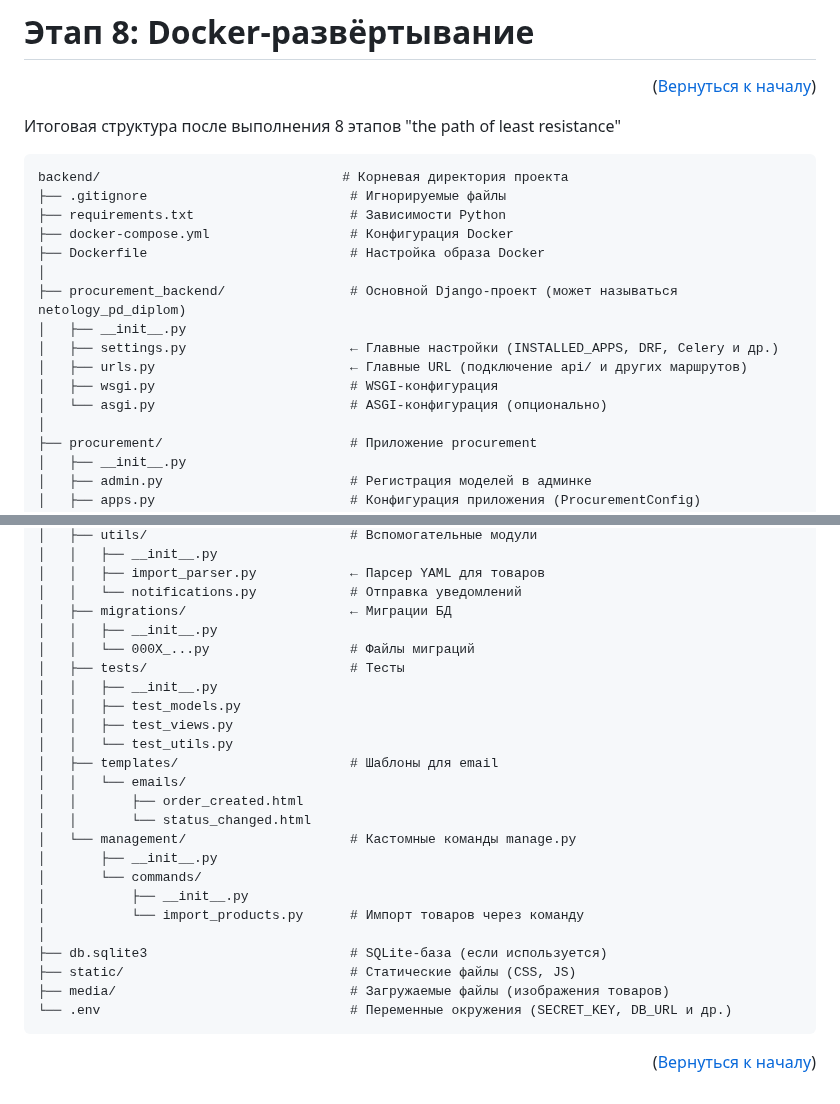
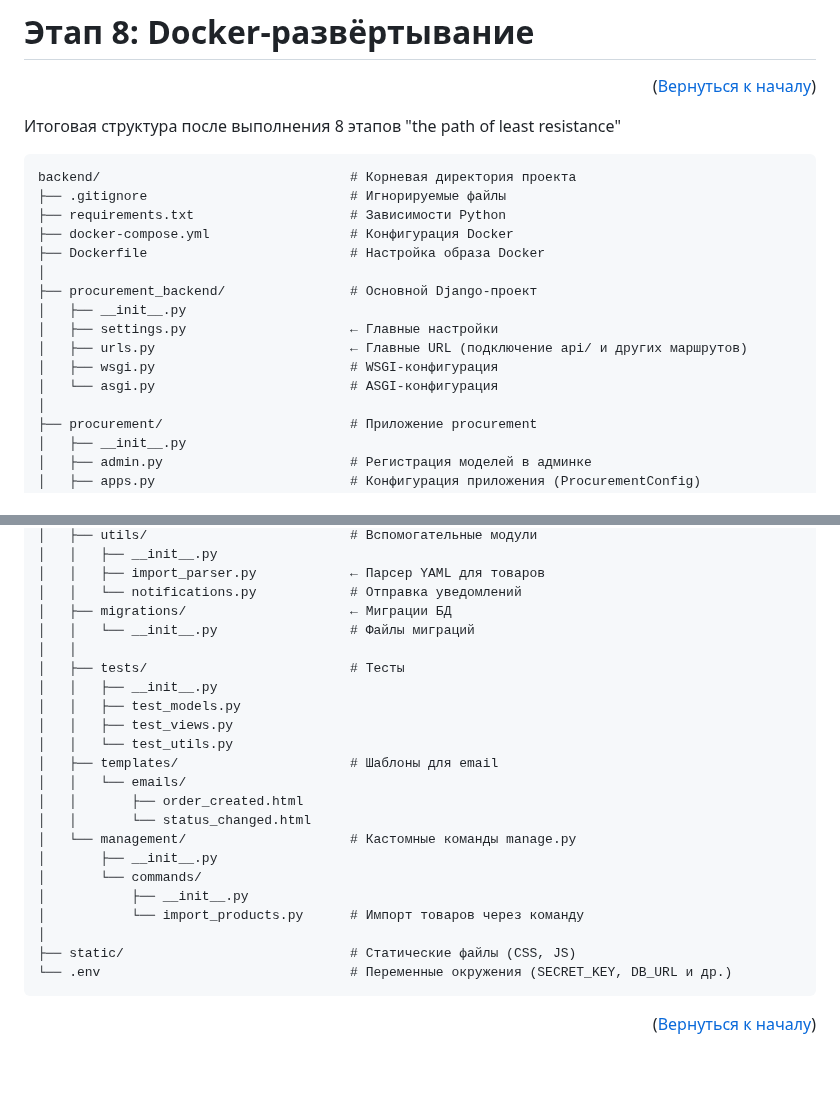
Before and after one commit to Beda3113/netology---diploma-thesis, a Markdown page: README.md, 2 parts joined by grey strips. Rendered like a GitHub page; blank space fills up the shorter version.

````diff
--- a/README.md
+++ b/README.md
@@ -190,18 +190,18 @@ http://127.0.0.1:8000/admin
 Итоговая структура после выполнения 8 этапов "the path of least resistance"
 
 ```
-backend/                               # Корневая директория проекта
+backend/                                # Корневая директория проекта
 ├── .gitignore                          # Игнорируемые файлы
 ├── requirements.txt                    # Зависимости Python
 ├── docker-compose.yml                  # Конфигурация Docker
 ├── Dockerfile                          # Настройка образа Docker
 │
-├── procurement_backend/                # Основной Django-проект (может называться netology_pd_diplom)
+├── procurement_backend/                # Основной Django-проект
 │   ├── __init__.py
-│   ├── settings.py                     ← Главные настройки (INSTALLED_APPS, DRF, Celery и др.)
+│   ├── settings.py                     ← Главные настройки
 │   ├── urls.py                         ← Главные URL (подключение api/ и других маршрутов)
 │   ├── wsgi.py                         # WSGI-конфигурация
-│   └── asgi.py                         # ASGI-конфигурация (опционально)
+│   └── asgi.py                         # ASGI-конфигурация
 │
 ├── procurement/                        # Приложение procurement
 │   ├── __init__.py
@@ -223,8 +223,8 @@ backend/                               # Корневая директория
 │   │   ├── import_parser.py            ← Парсер YAML для товаров
 │   │   └── notifications.py            # Отправка уведомлений
 │   ├── migrations/                     ← Миграции БД
-│   │   ├── __init__.py
-│   │   └── 000X_...py                  # Файлы миграций
+│   │   └── __init__.py                 # Файлы миграций
+│   │
 │   ├── tests/                          # Тесты
 │   │   ├── __init__.py
 │   │   ├── test_models.py
@@ -240,9 +240,7 @@ backend/                               # Корневая директория
 │           ├── __init__.py
 │           └── import_products.py      # Импорт товаров через команду
 │
-├── db.sqlite3                          # SQLite-база (если используется)
 ├── static/                             # Статические файлы (CSS, JS)
-├── media/                              # Загружаемые файлы (изображения товаров)
 └── .env                                # Переменные окружения (SECRET_KEY, DB_URL и др.)
 ```
 
````
